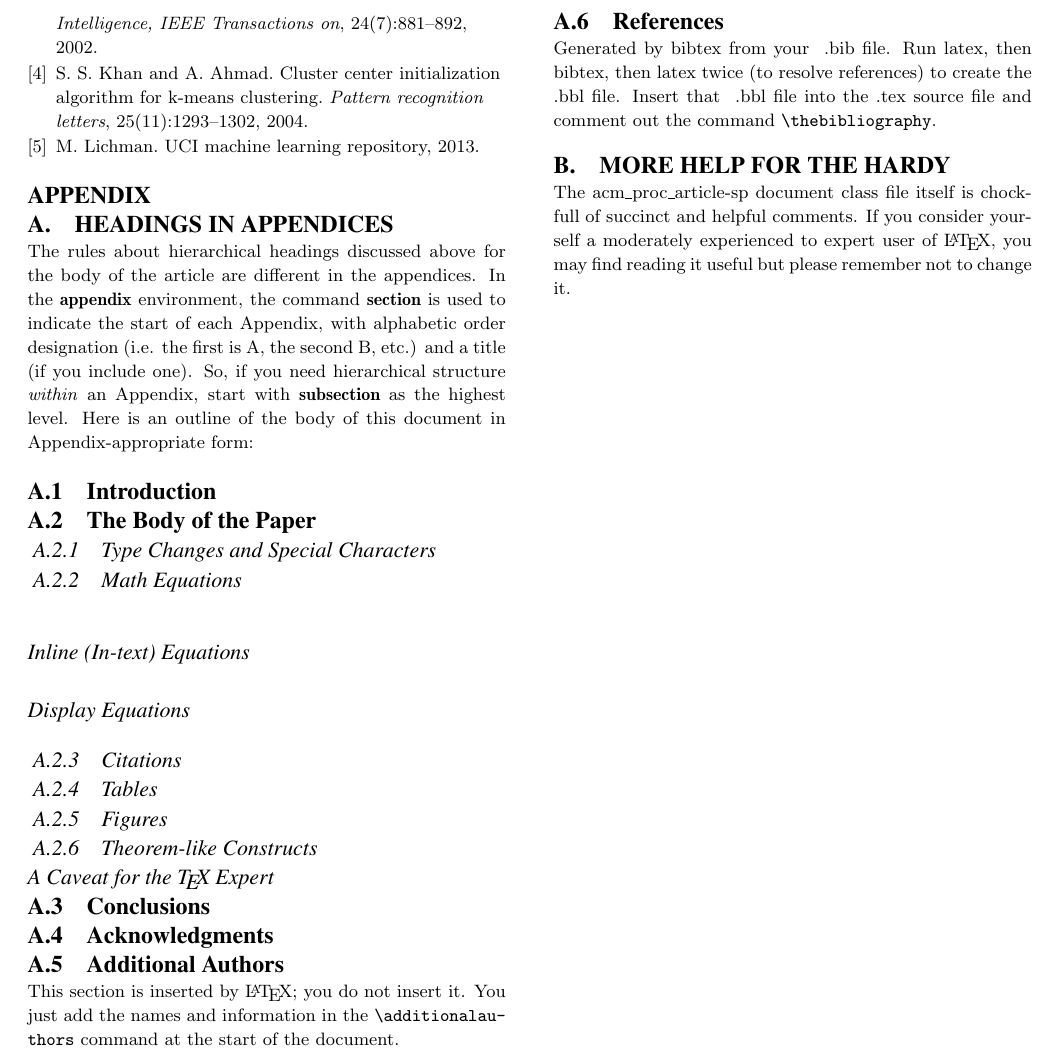
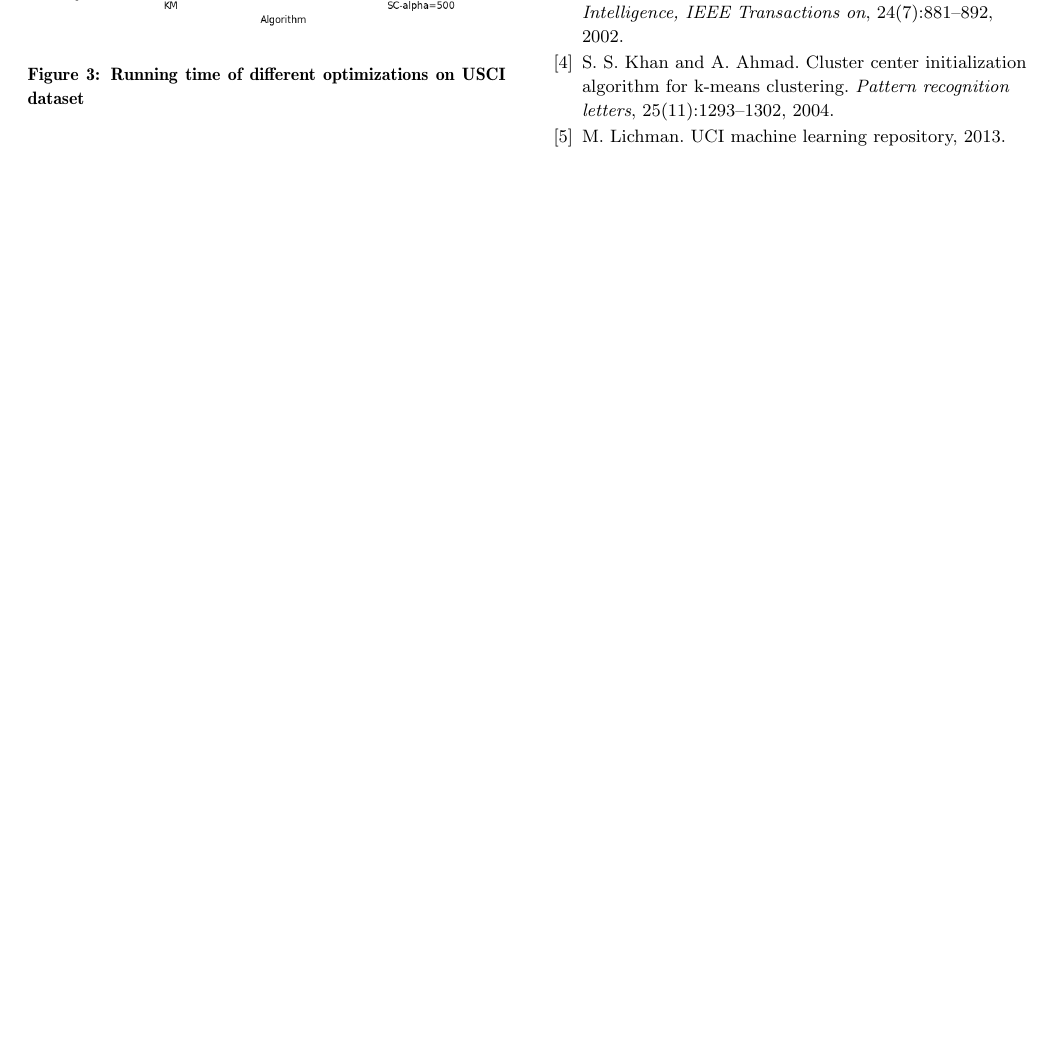
Before and after one commit to kmarkkk/SpectralClustering, a LaTeX paper (writeup/289_report.tex): part of page 4 of 4, cut so that both start at the same text, the shorter picture padded with empty space. Compiled offline with pdfLaTeX.

Commit message:
add graphs

```diff
--- a/writeup/289_report.tex
+++ b/writeup/289_report.tex
@@ -213,0 +230,7 @@ We present the result and run time in the following table and chart.
+\label{table_usci}
+\end{table}
+
+\begin{figure}
+\centering
+\includegraphics[height=6cm]{ut.png}
+\caption{Running time of different optimizations on USCI dataset}
@@ -231,51 +263,7 @@ There are lots of potential extension to the project. For example, we could try
 %
 %APPENDICES are optional
 %\balancecolumns
-\appendix
-%Appendix A
-\section{Headings in Appendices}
-The rules about hierarchical headings discussed above for
-the body of the article are different in the appendices.
-In the \textbf{appendix} environment, the command
-\textbf{section} is used to
-indicate the start of each Appendix, with alphabetic order
-designation (i.e. the first is A, the second B, etc.) and
-a title (if you include one).  So, if you need
-hierarchical structure
-\textit{within} an Appendix, start with \textbf{subsection} as the
-highest level. Here is an outline of the body of this
-document in Appendix-appropriate form:
-\subsection{Introduction}
-\subsection{The Body of the Paper}
-\subsubsection{Type Changes and  Special Characters}
-\subsubsection{Math Equations}
-\paragraph{Inline (In-text) Equations}
-\paragraph{Display Equations}
-\subsubsection{Citations}
-\subsubsection{Tables}
-\subsubsection{Figures}
-\subsubsection{Theorem-like Constructs}
-\subsubsection*{A Caveat for the \TeX\ Expert}
-\subsection{Conclusions}
-\subsection{Acknowledgments}
-\subsection{Additional Authors}
-This section is inserted by \LaTeX; you do not insert it.
-You just add the names and information in the
-\texttt{{\char'134}additionalauthors} command at the start
-of the document.
-\subsection{References}
-Generated by bibtex from your ~.bib file.  Run latex,
-then bibtex, then latex twice (to resolve references)
-to create the ~.bbl file.  Insert that ~.bbl file into
-the .tex source file and comment out
-the command \texttt{{\char'134}thebibliography}.
-% This next section command marks the start of
-% Appendix B, and does not continue the present hierarchy
-\section{More Help for the Hardy}
-The acm\_proc\_article-sp document class file itself is chock-full of succinct
-and helpful comments.  If you consider yourself a moderately
-experienced to expert user of \LaTeX, you may find reading
-it useful but please remember not to change it.
+
 \balancecolumns
 % That's all folks!
 \end{document}
```
Also changed, not shown: writeup/289_report.tex (85 more changed lines).
